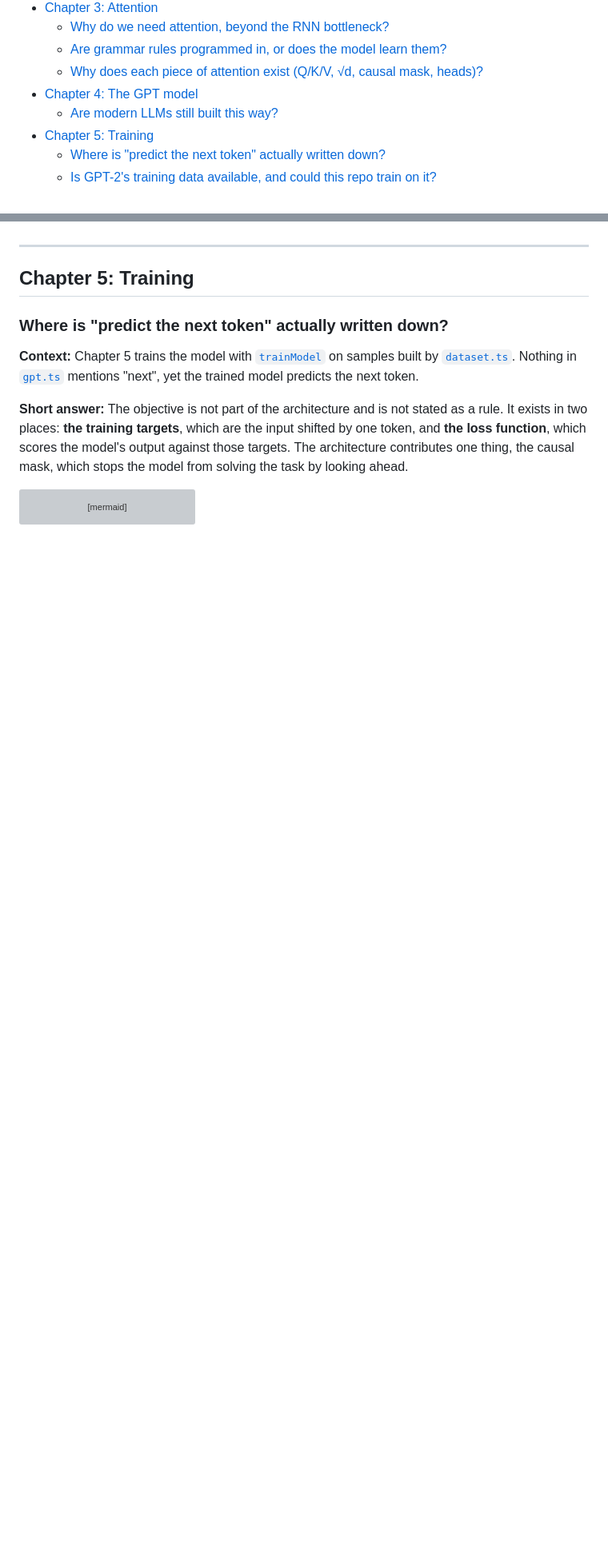
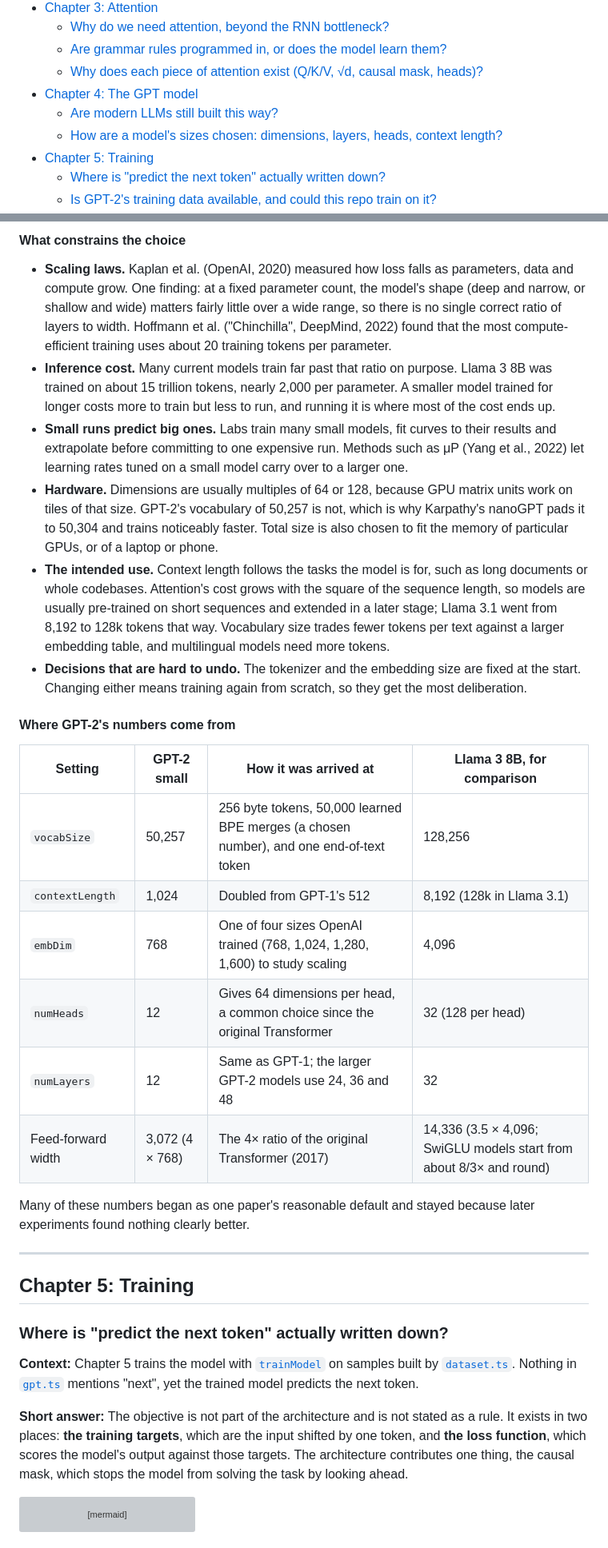
Before and after one commit to warren-gallagher/node-llm, a Markdown page: docs/reader-notes.md, 2 parts joined by grey strips. Shown at 80% size. Rendered like a GitHub page; blank space fills up the shorter version; grey boxes are pictures that could not be loaded.

Commit message:
Reader notes: how a model's sizes are chosen
Co-Authored-By: Claude Opus 5.5 <noreply@anthropic.com>

```diff
--- a/docs/reader-notes.md
+++ b/docs/reader-notes.md
@@ -17,6 +17,7 @@ Entries follow the book's chapter order. Each entry links to the code it discuss
   - [Why does each piece of attention exist (Q/K/V, √d, causal mask, heads)?](#why-does-each-piece-of-attention-exist-qkv-d-causal-mask-heads)
 - [Chapter 4: The GPT model](#chapter-4-the-gpt-model)
   - [Are modern LLMs still built this way?](#are-modern-llms-still-built-this-way)
+  - [How are a model's sizes chosen: dimensions, layers, heads, context length?](#how-are-a-models-sizes-chosen-dimensions-layers-heads-context-length)
 - [Chapter 5: Training](#chapter-5-training)
   - [Where is "predict the next token" actually written down?](#where-is-predict-the-next-token-actually-written-down)
   - [Is GPT-2's training data available, and could this repo train on it?](#is-gpt-2s-training-data-available-and-could-this-repo-train-on-it)
@@ -376,3 +394,25 @@ The architecture is now the least secret part of a model, because open models co
+#### What constrains the choice
+
+- **Scaling laws.** Kaplan et al. (OpenAI, 2020) measured how loss falls as parameters, data and compute grow. One finding: at a fixed parameter count, the model's shape (deep and narrow, or shallow and wide) matters fairly little over a wide range, so there is no single correct ratio of layers to width. Hoffmann et al. ("Chinchilla", DeepMind, 2022) found that the most compute-efficient training uses about 20 training tokens per parameter.
+- **Inference cost.** Many current models train far past that ratio on purpose. Llama 3 8B was trained on about 15 trillion tokens, nearly 2,000 per parameter. A smaller model trained for longer costs more to train but less to run, and running it is where most of the cost ends up.
+- **Small runs predict big ones.** Labs train many small models, fit curves to their results and extrapolate before committing to one expensive run. Methods such as μP (Yang et al., 2022) let learning rates tuned on a small model carry over to a larger one.
+- **Hardware.** Dimensions are usually multiples of 64 or 128, because GPU matrix units work on tiles of that size. GPT-2's vocabulary of 50,257 is not, which is why Karpathy's nanoGPT pads it to 50,304 and trains noticeably faster. Total size is also chosen to fit the memory of particular GPUs, or of a laptop or phone.
+- **The intended use.** Context length follows the tasks the model is for, such as long documents or whole codebases. Attention's cost grows with the square of the sequence length, so models are usually pre-trained on short sequences and extended in a later stage; Llama 3.1 went from 8,192 to 128k tokens that way. Vocabulary size trades fewer tokens per text against a larger embedding table, and multilingual models need more tokens.
+- **Decisions that are hard to undo.** The tokenizer and the embedding size are fixed at the start. Changing either means training again from scratch, so they get the most deliberation.
+
+#### Where GPT-2's numbers come from
+
+| Setting | GPT-2 small | How it was arrived at | Llama 3 8B, for comparison |
+| --- | --- | --- | --- |
+| `vocabSize` | 50,257 | 256 byte tokens, 50,000 learned BPE merges (a chosen number), and one end-of-text token | 128,256 |
+| `contextLength` | 1,024 | Doubled from GPT-1's 512 | 8,192 (128k in Llama 3.1) |
+| `embDim` | 768 | One of four sizes OpenAI trained (768, 1,024, 1,280, 1,600) to study scaling | 4,096 |
+| `numHeads` | 12 | Gives 64 dimensions per head, a common choice since the original Transformer | 32 (128 per head) |
+| `numLayers` | 12 | Same as GPT-1; the larger GPT-2 models use 24, 36 and 48 | 32 |
+| Feed-forward width | 3,072 (4 × 768) | The 4× ratio of the original Transformer (2017) | 14,336 (3.5 × 4,096; SwiGLU models start from about 8/3× and round) |
+
+Many of these numbers began as one paper's reasonable default and stayed because later experiments found nothing clearly better.
+
 ---
 
 ## Chapter 5: Training
```
Also changed, not shown: other parts of docs/reader-notes.md (+17 -0 lines).
